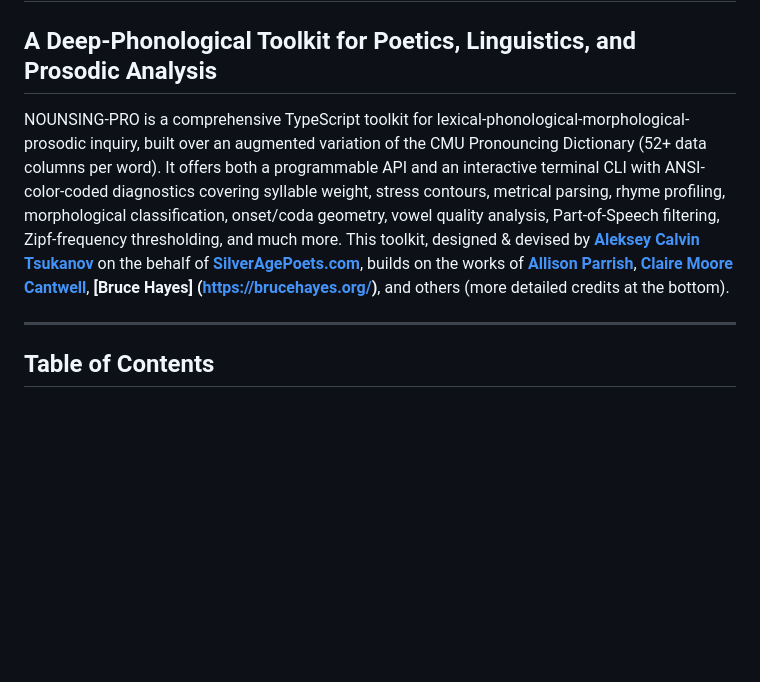
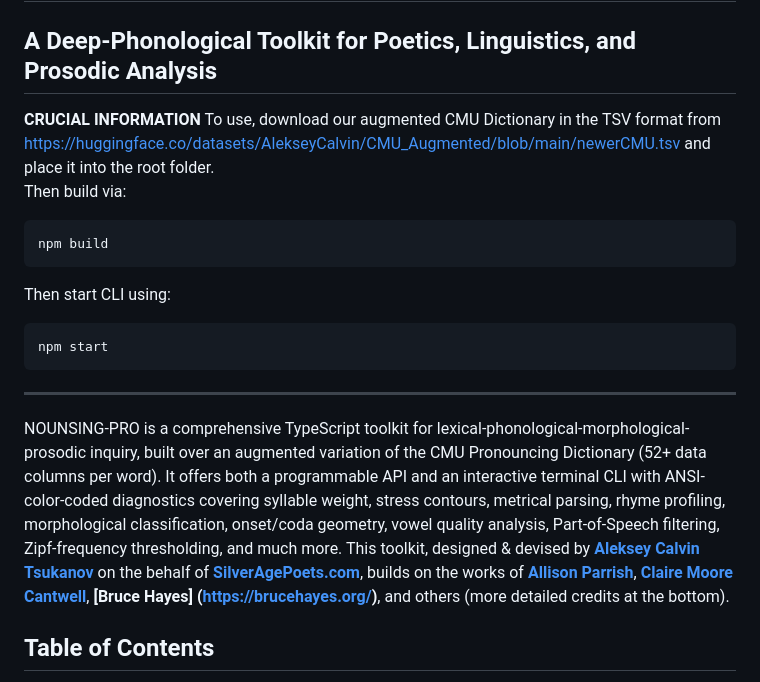
Before and after one commit to AlekseyCalvin/nounsing-pro, a Markdown page: README.md, the part around the change. Rendered like a GitHub page; blank space fills up the shorter version.

Commit message:
Update README with setup instructions
Added crucial information for setup and usage instructions.

````diff
--- a/README.md
+++ b/README.md
@@ -2,10 +2,18 @@
 
 ## A Deep-Phonological Toolkit for Poetics, Linguistics, and Prosodic Analysis
 
+**CRUCIAL INFORMATION** To use, download our augmented CMU Dictionary in the TSV format from [https://huggingface.co/datasets/AlekseyCalvin/CMU_Augmented/blob/main/newerCMU.tsv](https://huggingface.co/datasets/AlekseyCalvin/CMU_Augmented/blob/main/newerCMU.tsv) and place it into the root folder. <br>
+Then build via:
+```
+npm build
+```
+Then start CLI using:
+```
+npm start
+```
+---
 NOUNSING-PRO is a comprehensive TypeScript toolkit for lexical-phonological-morphological-prosodic inquiry, built over an augmented variation of the CMU Pronouncing Dictionary (52+ data columns per word). It offers both a programmable API and an interactive terminal CLI with ANSI-color-coded diagnostics covering syllable weight, stress contours, metrical parsing, rhyme profiling, morphological classification, onset/coda geometry, vowel quality analysis, Part-of-Speech filtering, Zipf-frequency thresholding, and much more.
 This toolkit, designed & devised by **[Aleksey Calvin Tsukanov](https://huggingface.co/AlekseyCalvin)** on the behalf of **[SilverAgePoets.com](https://silveragepoets.com/)**, builds on the works of **[Allison Parrish](https://www.decontextualize.com/)**, **[Claire Moore Cantwell](https://clairemoorecantwell.org/)**, **[Bruce Hayes] (https://brucehayes.org/)**, and others (more detailed credits at the bottom).
-
----
 
 ## Table of Contents
 
````
